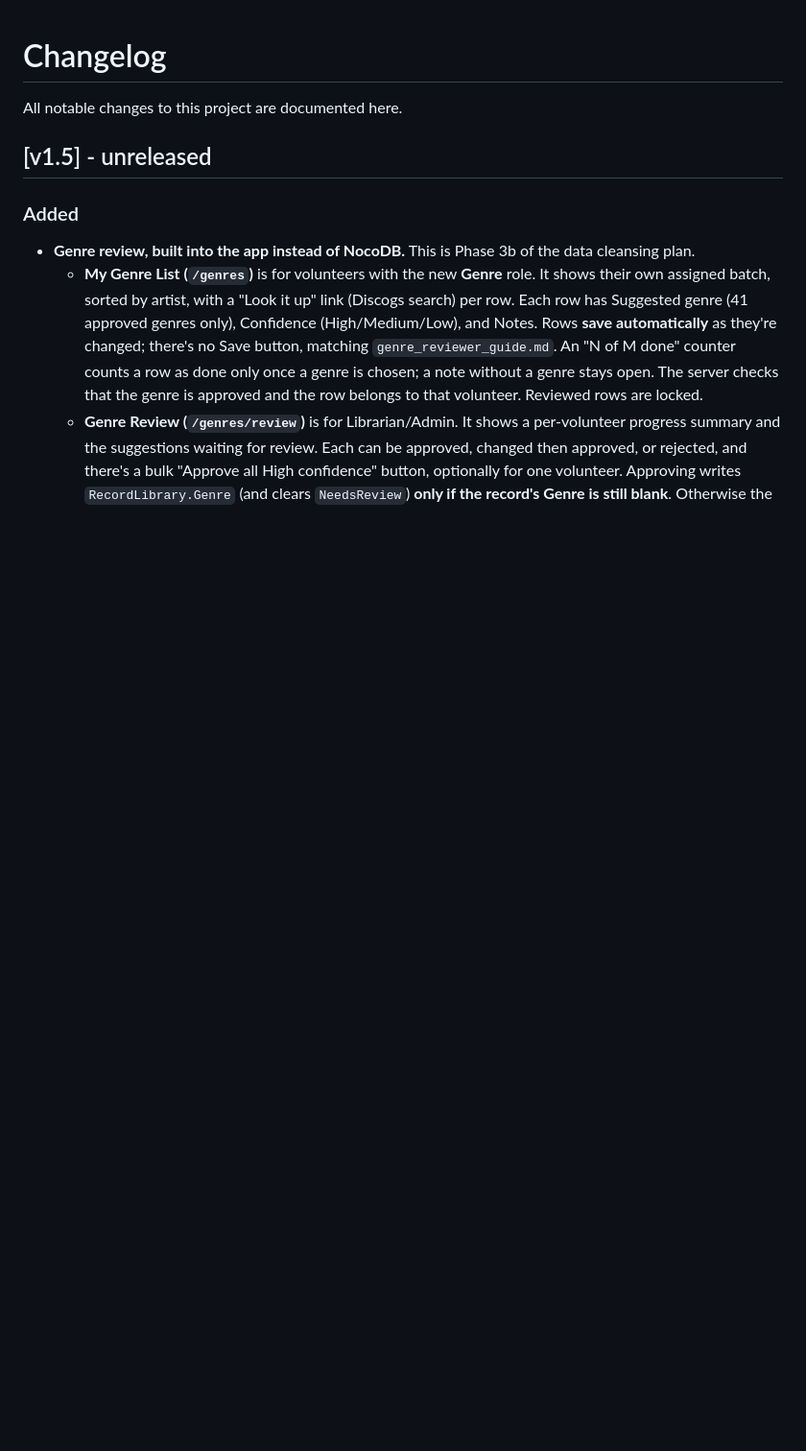
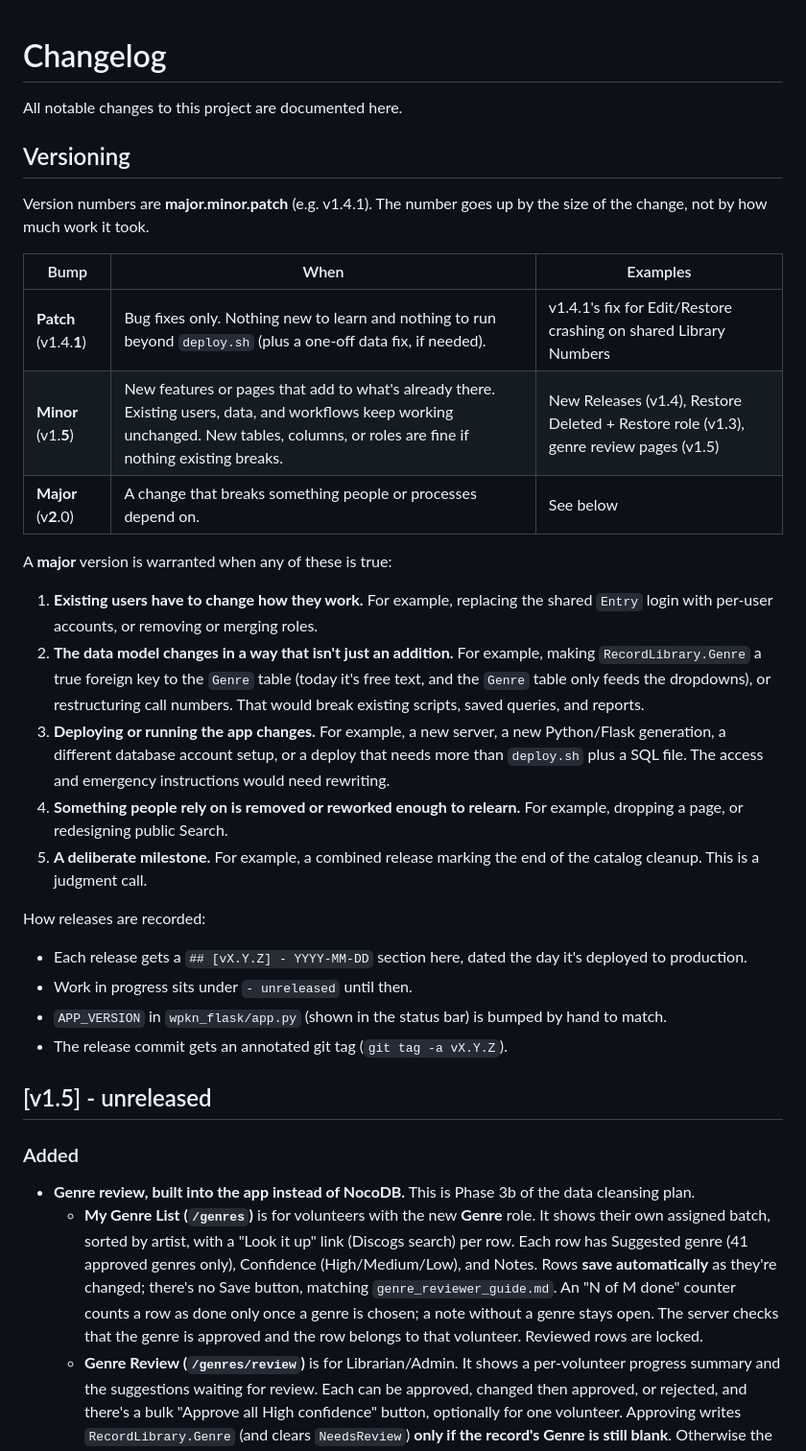
Before and after one commit to davidgolden99/wpkn-record-library, a Markdown page: CHANGELOG.md, the part around the change. Shown at 96% size. Rendered like a GitHub page; blank space fills up the shorter version.

Commit message:
CHANGELOG: add Versioning section (when to bump patch / minor / major)
Co-Authored-By: Claude Opus 5.5 <noreply@anthropic.com>

```diff
--- a/CHANGELOG.md
+++ b/CHANGELOG.md
@@ -1,6 +1,31 @@
 # Changelog
 
 All notable changes to this project are documented here.
+
+## Versioning
+
+Version numbers are **major.minor.patch** (e.g. v1.4.1). The number goes up by the size of the change, not by how much work it took.
+
+| Bump | When | Examples |
+|---|---|---|
+| **Patch** (v1.4.**1**) | Bug fixes only. Nothing new to learn and nothing to run beyond `deploy.sh` (plus a one-off data fix, if needed). | v1.4.1's fix for Edit/Restore crashing on shared Library Numbers |
+| **Minor** (v1.**5**) | New features or pages that add to what's already there. Existing users, data, and workflows keep working unchanged. New tables, columns, or roles are fine if nothing existing breaks. | New Releases (v1.4), Restore Deleted + Restore role (v1.3), genre review pages (v1.5) |
+| **Major** (v**2**.0) | A change that breaks something people or processes depend on. | See below |
+
+A **major** version is warranted when any of these is true:
+
+1. **Existing users have to change how they work.** For example, replacing the shared `Entry` login with per-user accounts, or removing or merging roles.
+2. **The data model changes in a way that isn't just an addition.** For example, making `RecordLibrary.Genre` a true foreign key to the `Genre` table (today it's free text, and the `Genre` table only feeds the dropdowns), or restructuring call numbers. That would break existing scripts, saved queries, and reports.
+3. **Deploying or running the app changes.** For example, a new server, a new Python/Flask generation, a different database account setup, or a deploy that needs more than `deploy.sh` plus a SQL file. The access and emergency instructions would need rewriting.
+4. **Something people rely on is removed or reworked enough to relearn.** For example, dropping a page, or redesigning public Search.
+5. **A deliberate milestone.** For example, a combined release marking the end of the catalog cleanup. This is a judgment call.
+
+How releases are recorded:
+
+- Each release gets a `## [vX.Y.Z] - YYYY-MM-DD` section here, dated the day it's deployed to production.
+- Work in progress sits under `- unreleased` until then.
+- `APP_VERSION` in `wpkn_flask/app.py` (shown in the status bar) is bumped by hand to match.
+- The release commit gets an annotated git tag (`git tag -a vX.Y.Z`).
 
 ## [v1.5] - unreleased
 
```
